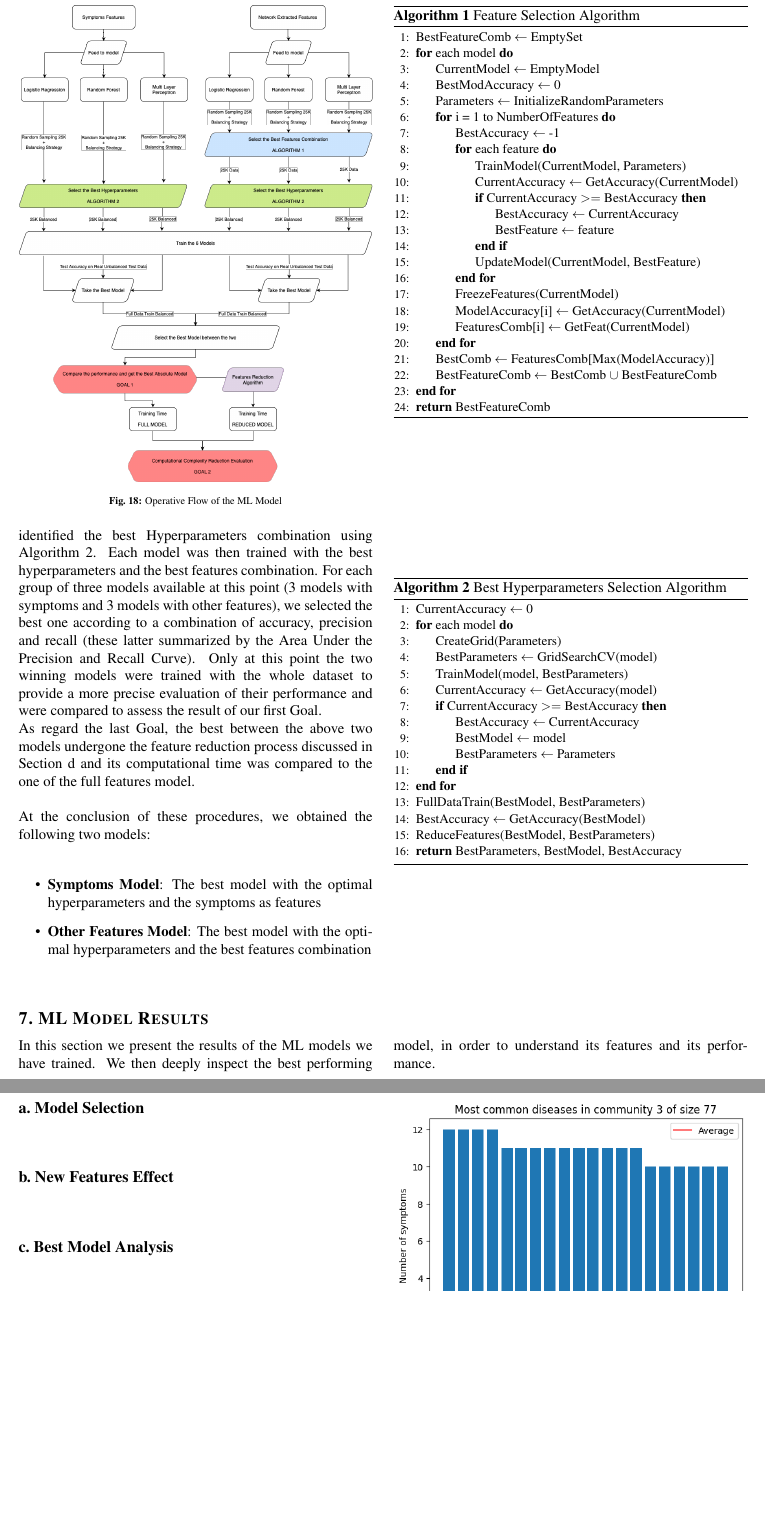
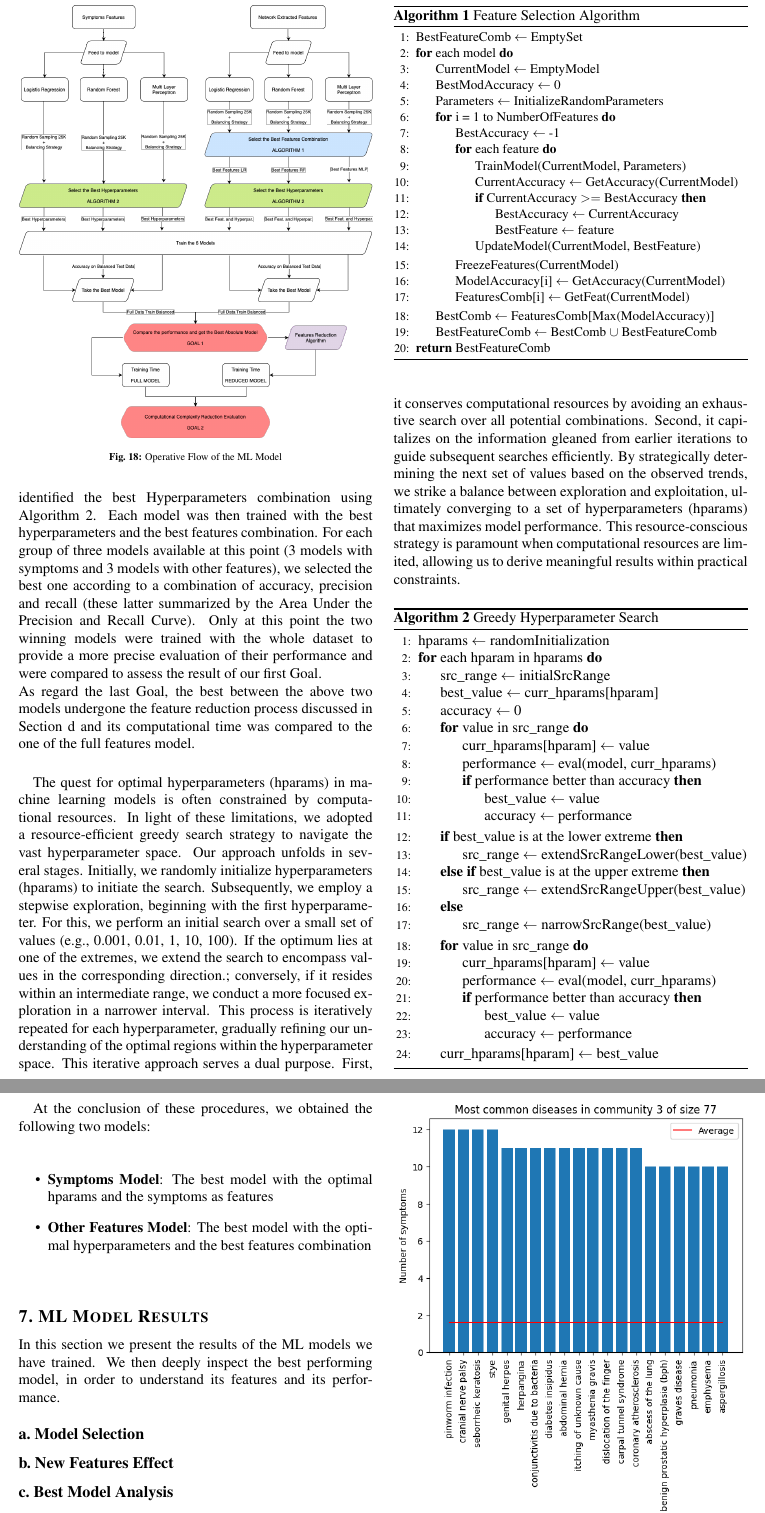
Before and after one commit to DavideLigari/disease-prediction, a LaTeX document (report/report.tex, which reads report/sections/methodology_ML.tex): two parts of pages 11 and 12 of 15, joined at a grey line, cut so that both start at the same text, the shorter picture padded with empty space. Compiled offline with pdfLaTeX.

Commit message:
updated report

```diff
--- a/report/report.tex
+++ b/report/report.tex
@@ -8,7 +8,7 @@
 \usepackage{enumitem} % Customize bullet lists
 \usepackage{biblatex}
 \usepackage{algorithm}
-\usepackage{algpseudocode}
+\usepackage[noend]{algpseudocode}
 
 \addbibresource{References.bib}
 
--- a/report/sections/methodology_ML.tex
+++ b/report/sections/methodology_ML.tex
@@ -155,41 +155,69 @@ discussed in Section \ref{subsec:most_important_actors} and its computational ti
 	\end{algorithmic}
 \end{algorithm}
 
+The quest for optimal hyperparameters (hparams) in machine learning models is often constrained by computational resources. In light of these
+limitations, we adopted a resource-efficient greedy search strategy to navigate the vast hyperparameter space.
+Our approach unfolds in several stages. Initially, we randomly initialize hyperparameters (hparams) to initiate the search. Subsequently, we employ
+a stepwise exploration, beginning with the first hyperparameter. For this, we perform an initial search over a small set of values
+(e.g., 0.001, 0.01, 1, 10, 100). If the optimum lies at one of the extremes, we extend the search to encompass values in the corresponding
+direction.; conversely, if it resides within an intermediate range, we conduct a more focused exploration in a narrower interval.
+This process is iteratively repeated for each hyperparameter, gradually refining our understanding of the optimal regions within the
+hyperparameter space.
+This iterative approach serves a dual purpose. First, it conserves computational resources by avoiding an exhaustive search over all
+potential combinations. Second, it capitalizes on the information gleaned from earlier iterations to guide subsequent searches efficiently.
+By strategically determining the next set of values based on the observed trends, we strike a balance between exploration and exploitation,
+ultimately converging to a set of hyperparameters (hparams) that maximizes model performance. This resource-conscious strategy is paramount when
+computational resources are limited, allowing us to derive meaningful results within practical constraints.
+
 % TO BE MODIFIED BY CRISTIAN
-\begin{algorithm}[t] \small
-	\caption{Best Hyperparameters Selection Algorithm}\label{alg:best_selection}
+\begin{algorithm}[H]
+	\caption{Greedy Hyperparameter Search}\label{alg:greedy_hyperparameter_search}
+	\begin{algorithmic}[1]
+	    \State hparams $\gets$ randomInitialization
 
-	\begin{algorithmic}[1]
+	    \For{each hparam in hparams}
+		   \State src\_range $\gets$ initialSrcRange
+		   \State best\_value $\gets$ curr\_hparams[hparam]
+		   \State accuracy $\gets$ 0
 
-		\State CurrentAccuracy $\gets$ 0
-		\For{each model}
+		   \For{value in src\_range}
+			  \State curr\_hparams[hparam] $\gets$ value
+			  \State performance $\gets$ eval(model, curr\_hparams)
 
-		\State CreateGrid(Parameters)
-		\State BestParameters $\gets$ GridSearchCV(model)
-		\State TrainModel(model, BestParameters)
-		\State CurrentAccuracy $\gets$ GetAccuracy(model)
+			  \If{performance better than accuracy}
+				 \State best\_value $\gets$ value
+				 \State accuracy $\gets$ performance
+			  \EndIf
+		   \EndFor
 
-		\If{CurrentAccuracy $>=$ BestAccuracy}
-		\State BestAccuracy $\gets$ CurrentAccuracy
-		\State BestModel $\gets$ model
-		\State BestParameters $\gets$ Parameters
-		\EndIf
+		   \If{best\_value is at the lower extreme}
+			  \State src\_range $\gets$ extendSrcRangeLower(best\_value)
+		   \ElsIf{best\_value is at the upper extreme}
+			  \State src\_range $\gets$ extendSrcRangeUpper(best\_value)
+		   \Else
+			  \State src\_range $\gets$ narrowSrcRange(best\_value)
+		   \EndIf
 
-		\EndFor
+		   \For{value in src\_range}
+			  \State curr\_hparams[hparam] $\gets$ value
+			  \State performance $\gets$ eval(model, curr\_hparams)
 
-		\State FullDataTrain(BestModel, BestParameters)
-		\State BestAccuracy $\gets$ GetAccuracy(BestModel)
-		\State ReduceFeatures(BestModel, BestParameters)
+			  \If{performance better than accuracy}
+				 \State best\_value $\gets$ value
+				 \State accuracy $\gets$ performance
+			  \EndIf
+		   \EndFor
+		   \State curr\_hparams[hparam] $\gets$ best\_value
+	    \EndFor
+	\end{algorithmic}
+ \end{algorithm}
+\noindent
 
-		\State \textbf{return} BestParameters, BestModel, BestAccuracy
-	\end{algorithmic}
-\end{algorithm}
-\noindent
 At the conclusion of these procedures, we obtained the following two models:\\
 
 \begin{itemize}
 	\setlength\itemsep{0.4em} % set space between items
-	\item \textbf{Symptoms Model}: The best model with the optimal hyperparameters and the symptoms as features
+	\item \textbf{Symptoms Model}: The best model with the optimal hparams and the symptoms as features
 	\item \textbf{Other Features Model}: The best model with the optimal hyperparameters and the best features combination
 \end{itemize}
 \vspace{0.4cm}
```
Also changed, not shown: report/sections/ML_cristian.tex (+13 -3 lines), report/images/operational_flow.png, report/report.pdf, report/sections/methodology_ML.tex (2 more changed lines).
